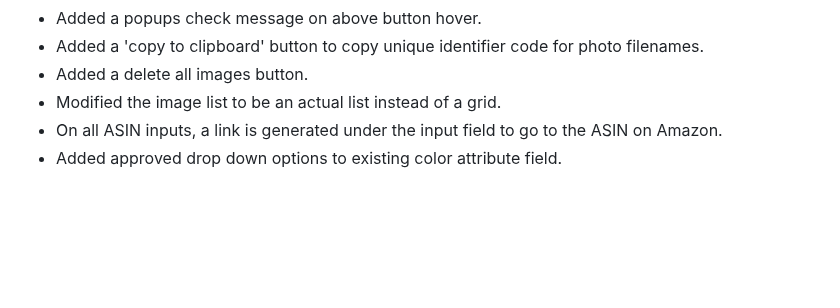
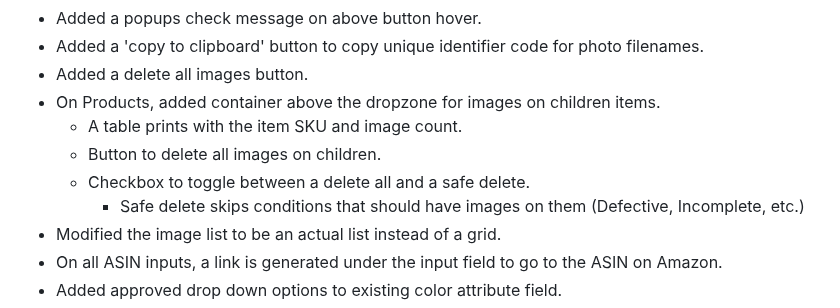
Before and after one commit to jbsimple/simple-patches, a Markdown page: readme.md, the part around the change. GitHub-like rendering; blank space fills up the shorter version.

```diff
--- a/readme.md
+++ b/readme.md
@@ -85,6 +85,11 @@ These are patches added to a special settings box the user can edit.
 - Added a popups check message on above button hover.
 - Added a 'copy to clipboard' button to copy unique identifier code for photo filenames.
 - Added a delete all images button.
+- On Products, added container above the dropzone for images on children items.
+  - A table prints with the item SKU and image count.
+  - Button to delete all images on children.
+  - Checkbox to toggle between a delete all and a safe delete.
+    - Safe delete skips conditions that should have images on them (Defective, Incomplete, etc.)
 - Modified the image list to be an actual list instead of a grid.
 - On all ASIN inputs, a link is generated under the input field to go to the ASIN on Amazon.
 - Added approved drop down options to existing color attribute field.
```
